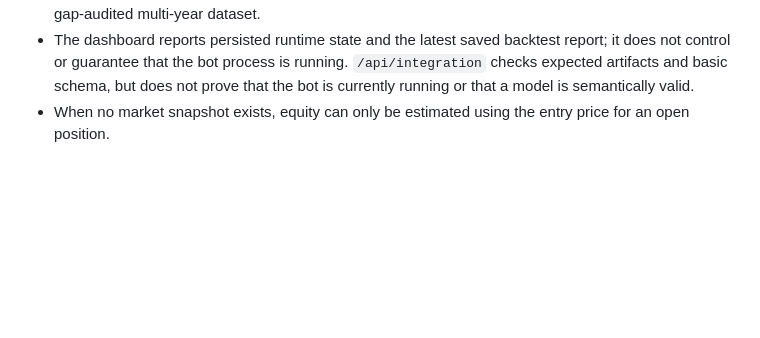
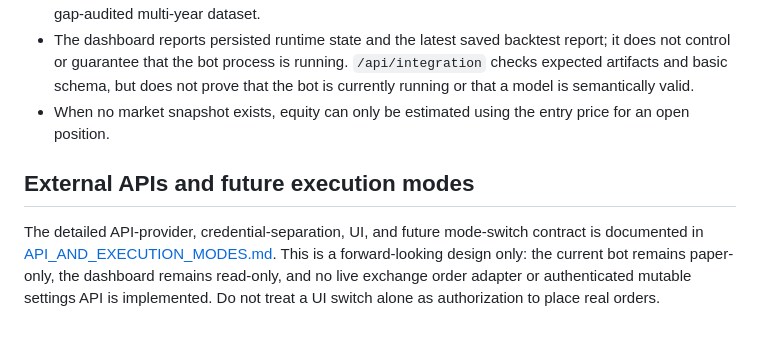
Before and after one commit to HOSSEIN2839/my-trading-ai, a Markdown page: docs/ARCHITECTURE.md, the part around the change. GitHub-like rendering; blank space fills up the shorter version.

Commit message:
Document AI API and future trading-mode safety boundaries
Define provider separation, API secret handling, and fail-closed future live-mode requirements.

```diff
--- a/docs/ARCHITECTURE.md
+++ b/docs/ARCHITECTURE.md
@@ -63,3 +63,8 @@
 - The current historical data fetch is limited to one exchange API request and is not yet a paginated, gap-audited multi-year dataset.
 - The dashboard reports persisted runtime state and the latest saved backtest report; it does not control or guarantee that the bot process is running. `/api/integration` checks expected artifacts and basic schema, but does not prove that the bot is currently running or that a model is semantically valid.
 - When no market snapshot exists, equity can only be estimated using the entry price for an open position.
+
+
+## External APIs and future execution modes
+
+The detailed API-provider, credential-separation, UI, and future mode-switch contract is documented in [API_AND_EXECUTION_MODES.md](API_AND_EXECUTION_MODES.md). This is a forward-looking design only: the current bot remains paper-only, the dashboard remains read-only, and no live exchange order adapter or authenticated mutable settings API is implemented. Do not treat a UI switch alone as authorization to place real orders.
```
Also changed, not shown: docs/API_AND_EXECUTION_MODES.md (added, +59 -0 lines).
